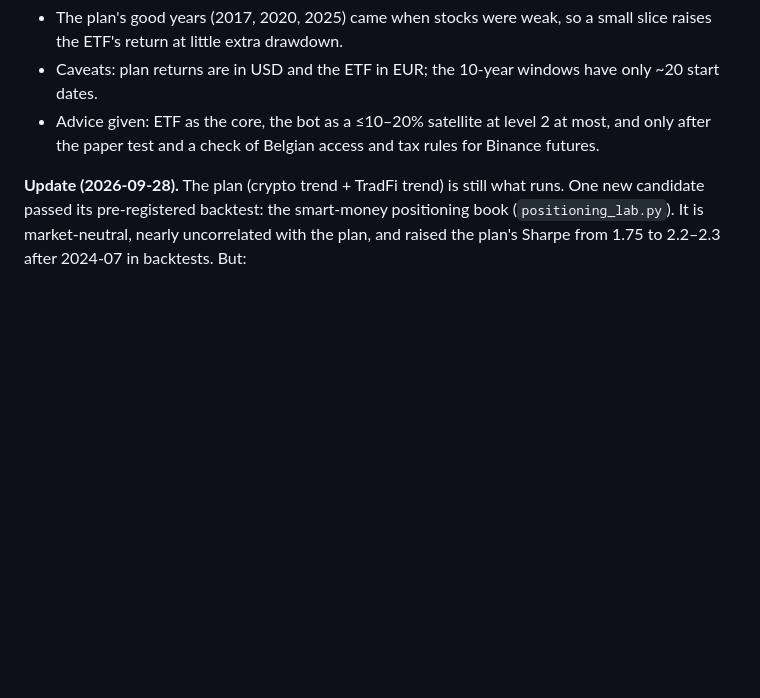
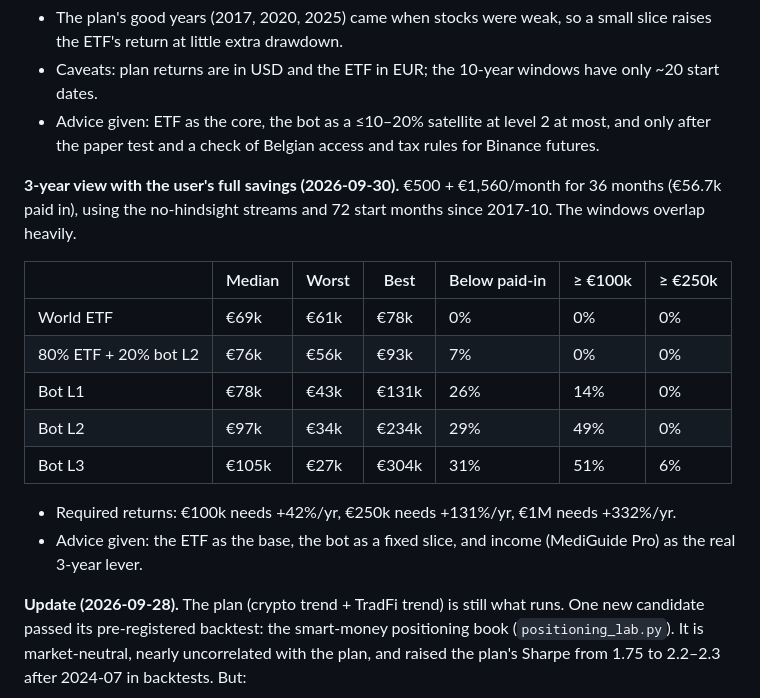
Before and after one commit to betttahar-droid/Trading_machine, a Markdown page: CLAUDE_HANDOVER.md, the part around the change. Drawn GitHub-style; blank space fills up the shorter version.

Commit message:
Handover: 3-year outcomes with full monthly savings
Co-Authored-By: Claude Opus 5.5 <noreply@anthropic.com>
Claude-Session: https://claude.ai/code/session_01F3X3diXtLfYAxzzGLeGGYL

```diff
--- a/CLAUDE_HANDOVER.md
+++ b/CLAUDE_HANDOVER.md
@@ -915,6 +915,20 @@ Results:
 - Advice given: ETF as the core, the bot as a ≤10–20% satellite at level 2 at most, and only after the paper test and
   a check of Belgian access and tax rules for Binance futures.
 
+**3-year view with the user's full savings (2026-09-30).** €500 + €1,560/month for 36 months (€56.7k paid in),
+using the no-hindsight streams and 72 start months since 2017-10. The windows overlap heavily.
+
+| | Median | Worst | Best | Below paid-in | ≥ €100k | ≥ €250k |
+|---|---|---|---|---|---|---|
+| World ETF | €69k | €61k | €78k | 0% | 0% | 0% |
+| 80% ETF + 20% bot L2 | €76k | €56k | €93k | 7% | 0% | 0% |
+| Bot L1 | €78k | €43k | €131k | 26% | 14% | 0% |
+| Bot L2 | €97k | €34k | €234k | 29% | 49% | 0% |
+| Bot L3 | €105k | €27k | €304k | 31% | 51% | 6% |
+
+- Required returns: €100k needs +42%/yr, €250k needs +131%/yr, €1M needs +332%/yr.
+- Advice given: the ETF as the base, the bot as a fixed slice, and income (MediGuide Pro) as the real 3-year lever.
+
 **Update (2026-09-28).** The plan (crypto trend + TradFi trend) is still what runs. One new candidate passed its
 pre-registered backtest: the smart-money positioning book (`positioning_lab.py`). It is market-neutral, nearly
 uncorrelated with the plan, and raised the plan's Sharpe from 1.75 to 2.2–2.3 after 2024-07 in backtests. But:
```
